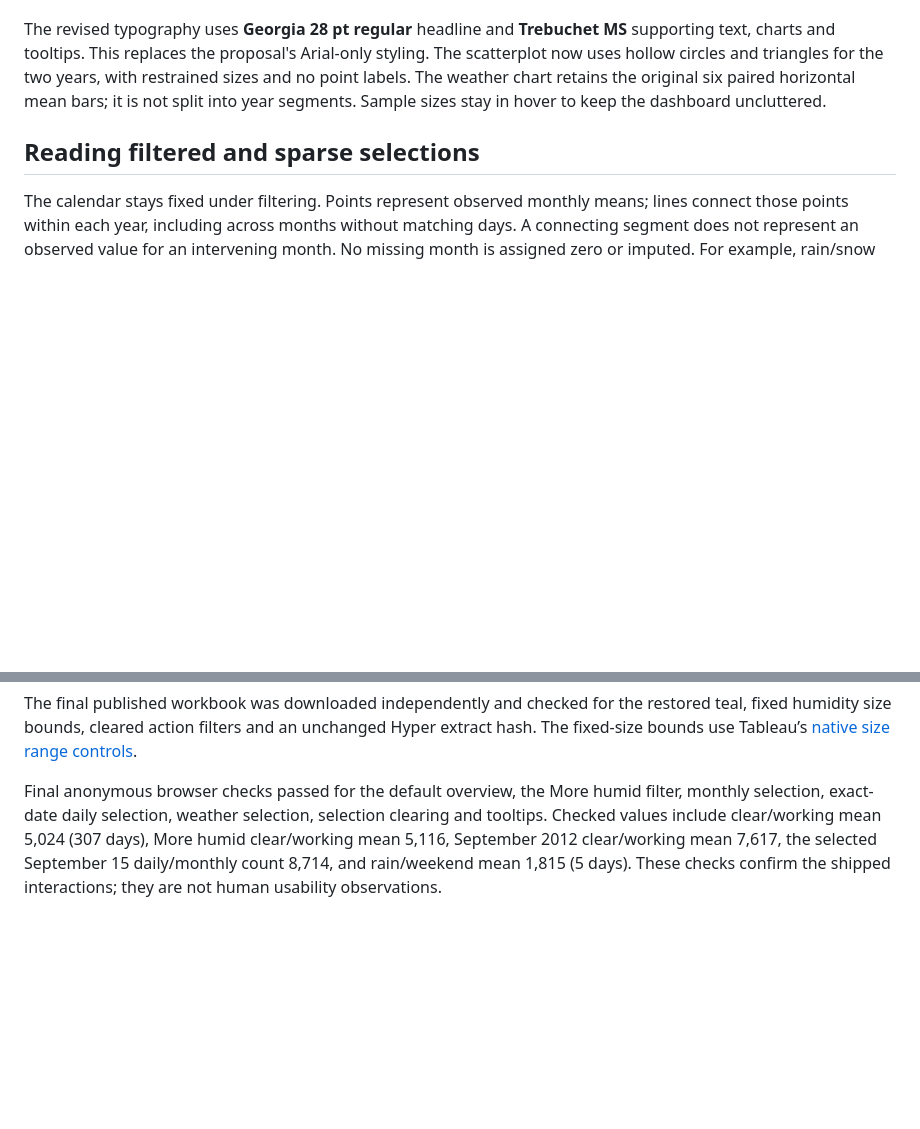
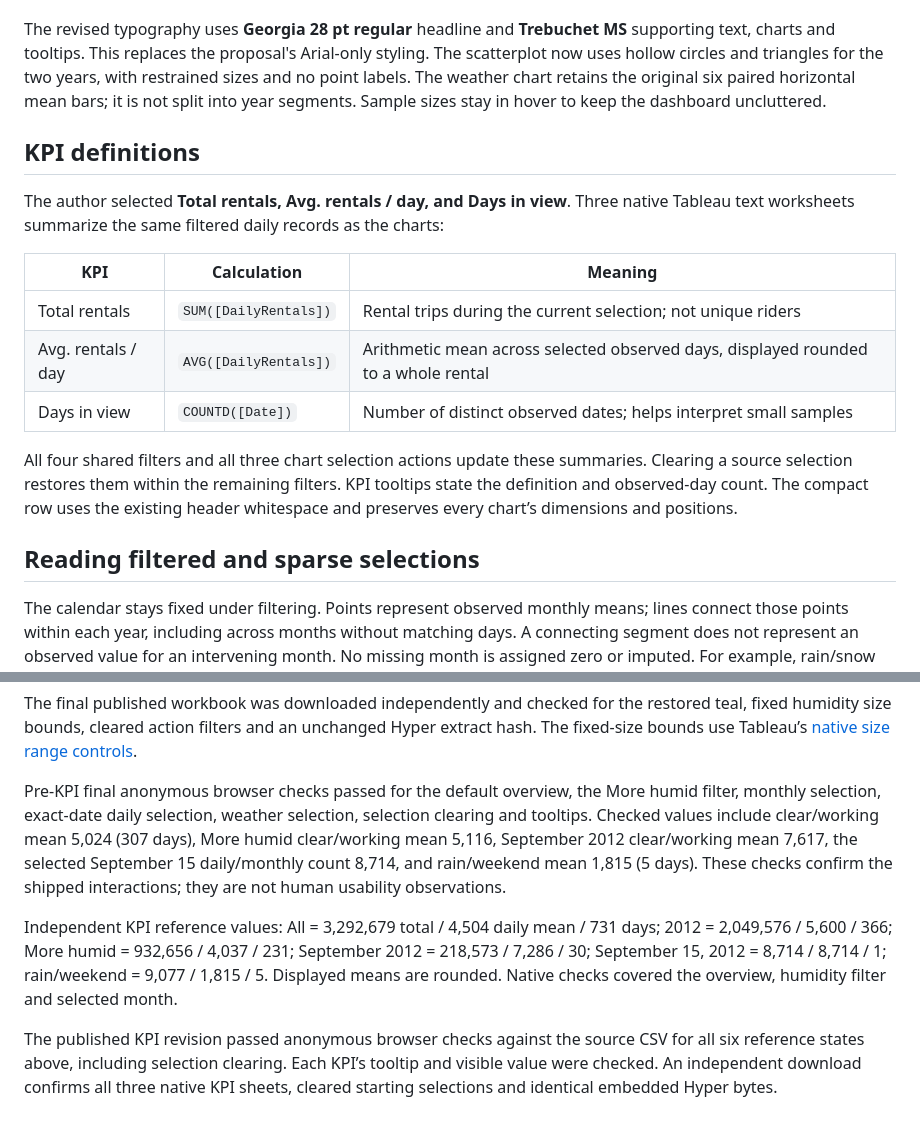
Before and after one commit to Hmena01/bike-demand-tableau-prototype, a Markdown page: docs/DATA_AND_DESIGN.md, 2 parts joined by grey strips. Rendered like a GitHub page; blank space fills up the shorter version.

```diff
--- a/docs/DATA_AND_DESIGN.md
+++ b/docs/DATA_AND_DESIGN.md
@@ -47,6 +47,18 @@ The monthly display uses `MAKEDATE(2000, [MonthNumber], 1)` only to align the ca
 
 The revised typography uses **Georgia 28 pt regular** headline and **Trebuchet MS** supporting text, charts and tooltips. This replaces the proposal's Arial-only styling. The scatterplot now uses hollow circles and triangles for the two years, with restrained sizes and no point labels. The weather chart retains the original six paired horizontal mean bars; it is not split into year segments. Sample sizes stay in hover to keep the dashboard uncluttered.
 
+## KPI definitions
+
+The author selected **Total rentals, Avg. rentals / day, and Days in view**. Three native Tableau text worksheets summarize the same filtered daily records as the charts:
+
+| KPI | Calculation | Meaning |
+| --- | --- | --- |
+| Total rentals | `SUM([DailyRentals])` | Rental trips during the current selection; not unique riders |
+| Avg. rentals / day | `AVG([DailyRentals])` | Arithmetic mean across selected observed days, displayed rounded to a whole rental |
+| Days in view | `COUNTD([Date])` | Number of distinct observed dates; helps interpret small samples |
+
+All four shared filters and all three chart selection actions update these summaries. Clearing a source selection restores them within the remaining filters. KPI tooltips state the definition and observed-day count. The compact row uses the existing header whitespace and preserves every chart’s dimensions and positions.
+
 ## Reading filtered and sparse selections
 
 The calendar stays fixed under filtering. Points represent observed monthly means; lines connect those points within each year, including across months without matching days. A connecting segment does not represent an observed value for an intervening month. No missing month is assigned zero or imputed. For example, rain/snow weekends contain only five days across both years; their points occupy the correct February, April, July and October positions.
@@ -114,4 +126,8 @@ These are planned analytical improvements. No additional source or rider-type da
 
 The final published workbook was downloaded independently and checked for the restored teal, fixed humidity size bounds, cleared action filters and an unchanged Hyper extract hash. The fixed-size bounds use Tableau’s [native size range controls](https://help.tableau.com/current/pro/desktop/en-us/viewparts_marks_markproperties.htm).
 
-Final anonymous browser checks passed for the default overview, the More humid filter, monthly selection, exact-date daily selection, weather selection, selection clearing and tooltips. Checked values include clear/working mean 5,024 (307 days), More humid clear/working mean 5,116, September 2012 clear/working mean 7,617, the selected September 15 daily/monthly count 8,714, and rain/weekend mean 1,815 (5 days). These checks confirm the shipped interactions; they are not human usability observations.
+Pre-KPI final anonymous browser checks passed for the default overview, the More humid filter, monthly selection, exact-date daily selection, weather selection, selection clearing and tooltips. Checked values include clear/working mean 5,024 (307 days), More humid clear/working mean 5,116, September 2012 clear/working mean 7,617, the selected September 15 daily/monthly count 8,714, and rain/weekend mean 1,815 (5 days). These checks confirm the shipped interactions; they are not human usability observations.
+
+Independent KPI reference values: All = 3,292,679 total / 4,504 daily mean / 731 days; 2012 = 2,049,576 / 5,600 / 366; More humid = 932,656 / 4,037 / 231; September 2012 = 218,573 / 7,286 / 30; September 15, 2012 = 8,714 / 8,714 / 1; rain/weekend = 9,077 / 1,815 / 5. Displayed means are rounded. Native checks covered the overview, humidity filter and selected month.
+
+The published KPI revision passed anonymous browser checks against the source CSV for all six reference states above, including selection clearing. Each KPI’s tooltip and visible value were checked. An independent download confirms all three native KPI sheets, cleared starting selections and identical embedded Hyper bytes.
```
Also changed, not shown: other parts of docs/DATA_AND_DESIGN.md (+1 -1 lines), README.md (+12 -7 lines), Screenshots/10_kpi_overview.png (added), Screenshots/11_kpi_humidity_filter.png (added), Screenshots/12_kpi_month_selection.png (added), Screenshots/13_kpi_grayscale_check.png (added), 4 other files.
